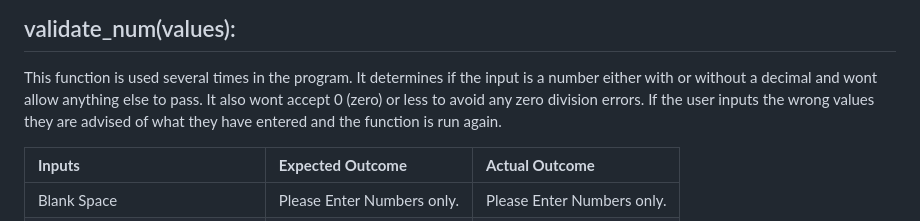
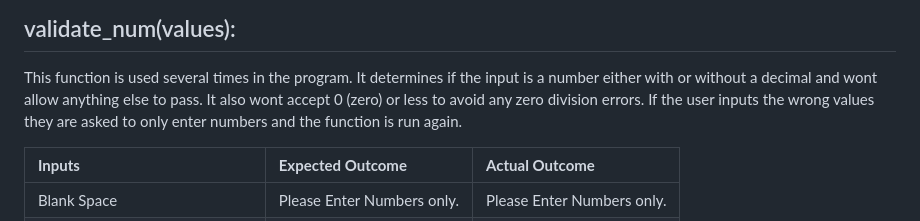
Before and after one commit to seanorourke7/FlooringCalc, a Markdown page: README.md, the part around the change. Drawn GitHub-style.

Commit message:
fix grammer in readme

```diff
--- a/README.md
+++ b/README.md
@@ -225,7 +225,7 @@ This Function is designed to determine if the user is using feet or meters and o
 
 This function is used several times in the program. It determines if the input is a number either with or without a decimal and wont allow anything else to pass.
 It also wont accept 0 (zero) or less to avoid any zero division errors.
-If the user inputs the wrong values they are advised of what they have entered and the function is run again.
+If the user inputs the wrong values they are asked to only enter numbers and the function is run again.
 
 
 | **Inputs** | **Expected Outcome** | **Actual Outcome** |
```
